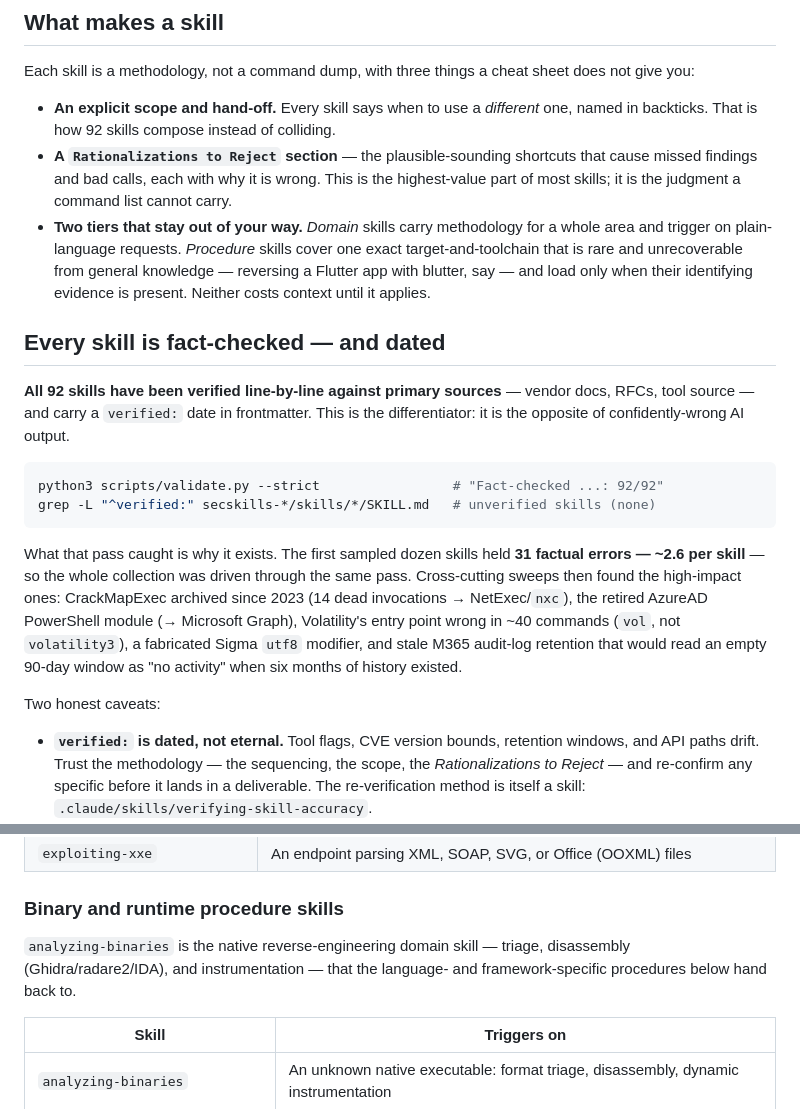
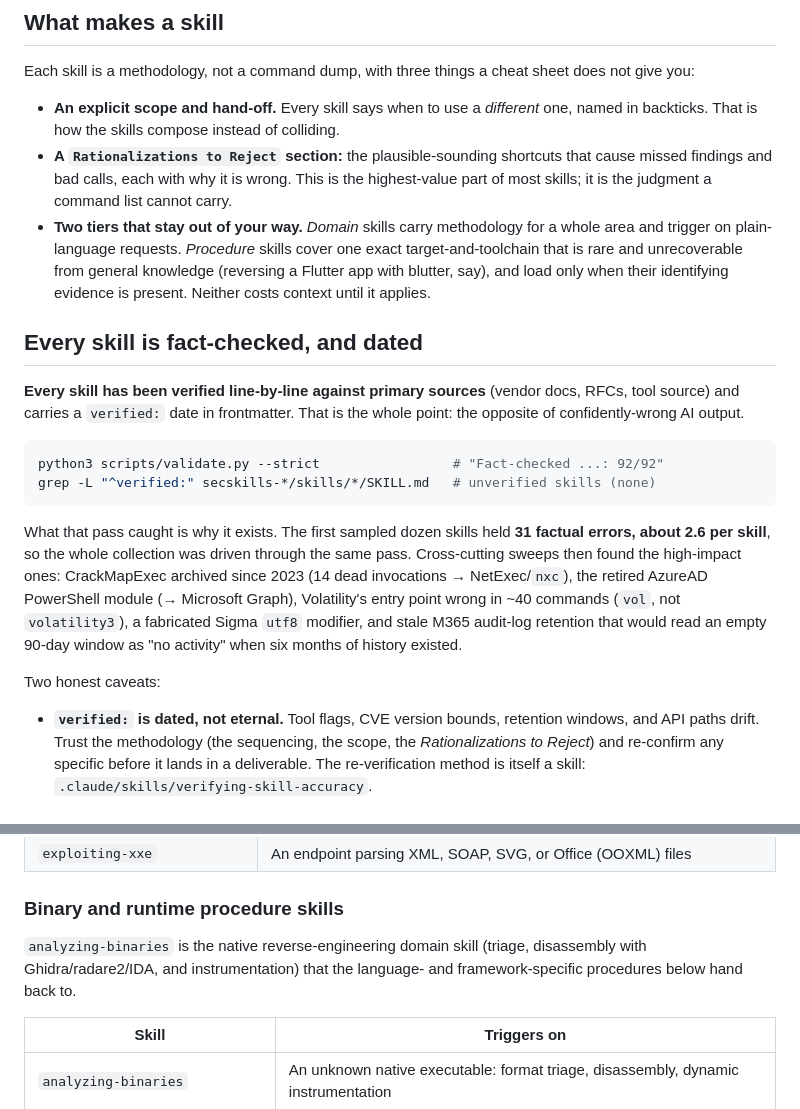
Before and after one commit to trilwu/secskills, a Markdown page: README.md, 2 parts joined by grey strips. Rendered like a GitHub page.

````diff
--- a/README.md
+++ b/README.md
@@ -99,22 +99,22 @@ Each skill is a methodology, not a command dump, with three things a cheat
 sheet does not give you:
 
 - **An explicit scope and hand-off.** Every skill says when to use a *different*
-  one, named in backticks. That is how 92 skills compose instead of colliding.
-- **A `Rationalizations to Reject` section** — the plausible-sounding shortcuts
+  one, named in backticks. That is how the skills compose instead of colliding.
+- **A `Rationalizations to Reject` section:** the plausible-sounding shortcuts
   that cause missed findings and bad calls, each with why it is wrong. This is
   the highest-value part of most skills; it is the judgment a command list
   cannot carry.
 - **Two tiers that stay out of your way.** *Domain* skills carry methodology for
   a whole area and trigger on plain-language requests. *Procedure* skills cover
   one exact target-and-toolchain that is rare and unrecoverable from general
-  knowledge — reversing a Flutter app with blutter, say — and load only when
+  knowledge (reversing a Flutter app with blutter, say), and load only when
   their identifying evidence is present. Neither costs context until it applies.
 
-## Every skill is fact-checked — and dated
+## Every skill is fact-checked, and dated
 
-**All 92 skills have been verified line-by-line against primary sources** —
-vendor docs, RFCs, tool source — and carry a `verified:` date in frontmatter.
-This is the differentiator: it is the opposite of confidently-wrong AI output.
+**Every skill has been verified line-by-line against primary sources** (vendor
+docs, RFCs, tool source) and carries a `verified:` date in frontmatter. That is
+the whole point: the opposite of confidently-wrong AI output.
 
 ```bash
 python3 scripts/validate.py --strict                 # "Fact-checked ...: 92/92"
@@ -122,7 +122,7 @@ grep -L "^verified:" secskills-*/skills/*/SKILL.md   # unverified skills (none)
 ```
 
 What that pass caught is why it exists. The first sampled dozen skills held
-**31 factual errors — ~2.6 per skill** — so the whole collection was driven
+**31 factual errors, about 2.6 per skill**, so the whole collection was driven
 through the same pass. Cross-cutting sweeps then found the high-impact ones:
 CrackMapExec archived since 2023 (14 dead invocations → NetExec/`nxc`), the
 retired AzureAD PowerShell module (→ Microsoft Graph), Volatility's entry point
@@ -133,8 +133,8 @@ window as "no activity" when six months of history existed.
 Two honest caveats:
 
 - **`verified:` is dated, not eternal.** Tool flags, CVE version bounds,
-  retention windows, and API paths drift. Trust the methodology — the
-  sequencing, the scope, the *Rationalizations to Reject* — and re-confirm any
+  retention windows, and API paths drift. Trust the methodology (the
+  sequencing, the scope, the *Rationalizations to Reject*) and re-confirm any
   specific before it lands in a deliverable. The re-verification method is
   itself a skill: `.claude/skills/verifying-skill-accuracy`.
 - **CI checks form, not truth.** `validate.py`, `sync_attack.py`, and
@@ -213,9 +213,9 @@ Two honest caveats:
 
 ### Binary and runtime procedure skills
 
-`analyzing-binaries` is the native reverse-engineering domain skill —
-triage, disassembly (Ghidra/radare2/IDA), and instrumentation — that the
-language- and framework-specific procedures below hand back to.
+`analyzing-binaries` is the native reverse-engineering domain skill (triage,
+disassembly with Ghidra/radare2/IDA, and instrumentation) that the language-
+and framework-specific procedures below hand back to.
 
 | Skill | Triggers on |
 | --- | --- |
````
Also changed, not shown: other parts of README.md (+36 -36 lines).
